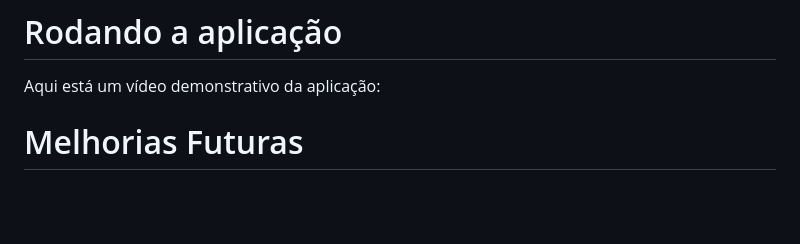
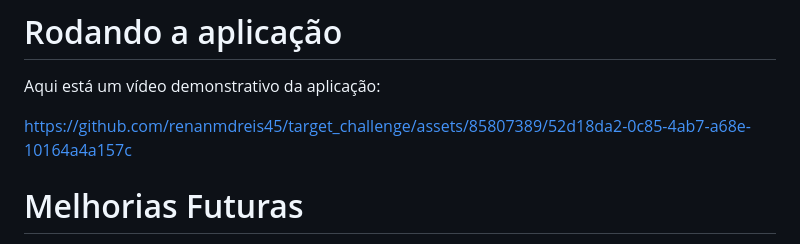
Before and after one commit to renanmdreis45/target_challenge, a Markdown page: README.md, the part around the change. GitHub-like rendering; blank space fills up the shorter version.

```diff
--- a/README.md
+++ b/README.md
@@ -45,6 +45,7 @@ Repositório referente ao desafio de mobile da Target Sistemas.
 
 Aqui está um vídeo demonstrativo da aplicação:
 
+https://github.com/renanmdreis45/target_challenge/assets/85807389/52d18da2-0c85-4ab7-a68e-10164a4a157c
 
 # Melhorias Futuras
 
```
